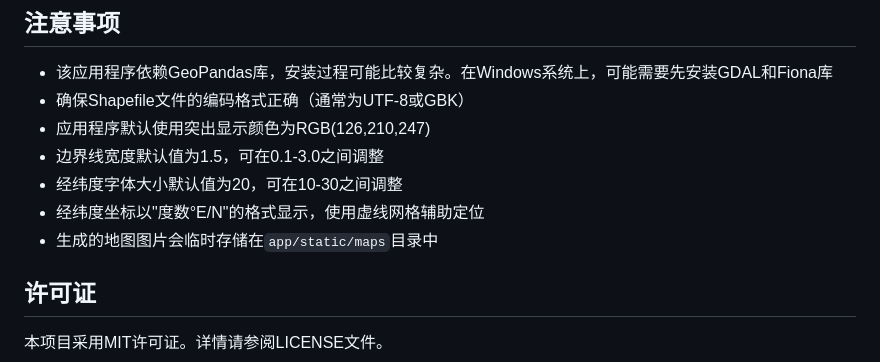
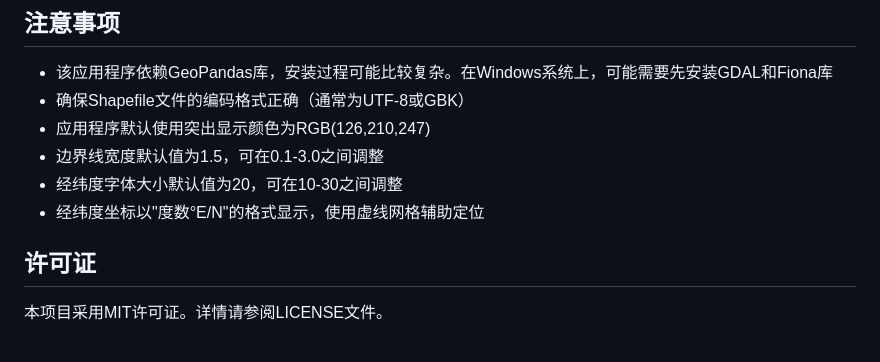
Before and after one commit to CHNLion/china-map-generator, a Markdown page: README.md, the part around the change. GitHub-like rendering.

```diff
--- a/README.md
+++ b/README.md
@@ -217,7 +217,6 @@ map_web/
 - 边界线宽度默认值为1.5，可在0.1-3.0之间调整
 - 经纬度字体大小默认值为20，可在10-30之间调整
 - 经纬度坐标以"度数°E/N"的格式显示，使用虚线网格辅助定位
-- 生成的地图图片会临时存储在`app/static/maps`目录中
 
 ## 许可证
 
```
